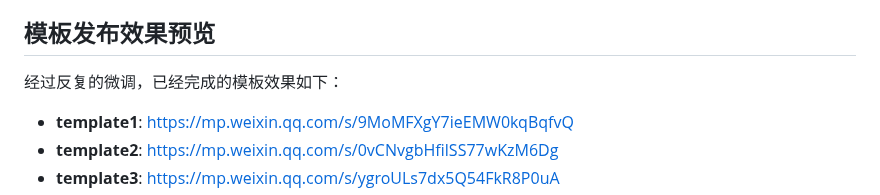
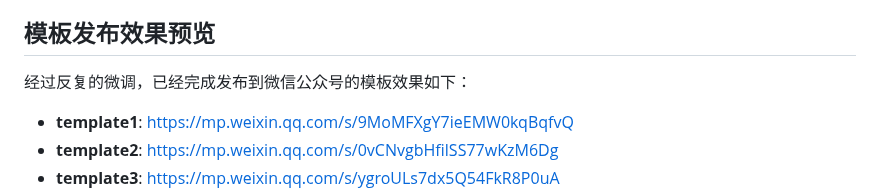
Before and after one commit to suniano/AIWriteX, a Markdown page: README.md, the part around the change. Drawn GitHub-style.

Commit message:
更新说明

```diff
--- a/README.md
+++ b/README.md
@@ -51,7 +51,7 @@ pip  install crewai
 这应该跟其最近修改了付费策略有关系，免费的终究是没那么好用。
 
 ## 模板发布效果预览
-经过反复的微调，已经完成的模板效果如下：
+经过反复的微调，已经完成发布到微信公众号的模板效果如下：
 - **template1**: https://mp.weixin.qq.com/s/9MoMFXgY7ieEMW0kqBqfvQ
 - **template2**: https://mp.weixin.qq.com/s/0vCNvgbHfilSS77wKzM6Dg
 - **template3**: https://mp.weixin.qq.com/s/ygroULs7dx5Q54FkR8P0uA
```
